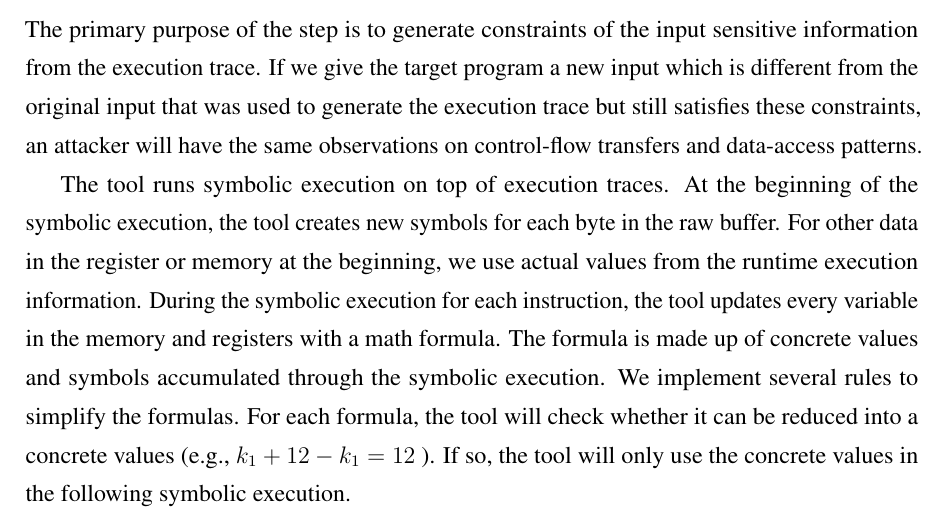
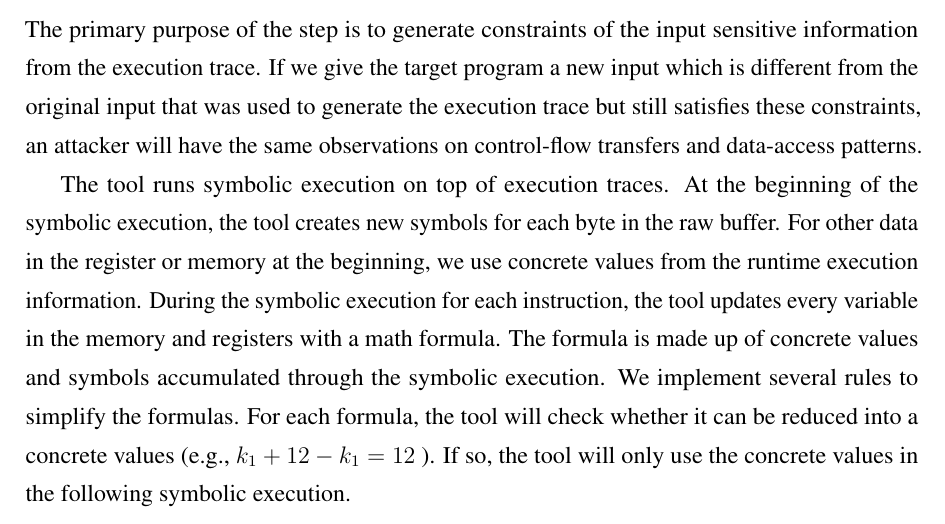
Before and after one commit to qinkunbao/Thesis, a LaTeX thesis (Qinkun-Dissertation.tex, which reads Chapter-3/Chapter-3.tex): part of page 46 of 137, cut so that both start at the same text. Compiled offline with pdfLaTeX; a missing bibliography style is replaced by a similar one.

Commit message:
Updates from Overleaf

```diff
--- a/Chapter-3/Chapter-3.tex
+++ b/Chapter-3/Chapter-3.tex
@@ -357,7 +357,7 @@ The trace data has the following information:
 \label{InstructionSE}
 The primary purpose of the step is to generate constraints of the input sensitive information from the execution trace. If we give the target program a new input which is different from the original input that was used to generate the execution trace but still satisfies these constraints, an attacker will have the same observations on control-flow transfers and data-access patterns.
 
-The tool runs symbolic execution on top of execution traces. At the beginning of the symbolic execution, the tool creates new symbols for each byte in the raw buffer. For other data in the register or memory at the beginning, we use actual values from the runtime execution information. During the symbolic execution for each instruction, the tool updates every variable in the memory and registers with a math formula. The formula is made up of concrete values and symbols accumulated through the symbolic execution. We implement several rules to simplify the formulas. For each formula, the tool will check whether it can be reduced into a concrete values (e.g., $k_1+12-k_1 = 12$ ). If so, the tool will only use the concrete values in the following symbolic execution.
+The tool runs symbolic execution on top of execution traces. At the beginning of the symbolic execution, the tool creates new symbols for each byte in the raw buffer. For other data in the register or memory at the beginning, we use concrete values from the runtime execution information. During the symbolic execution for each instruction, the tool updates every variable in the memory and registers with a math formula. The formula is made up of concrete values and symbols accumulated through the symbolic execution. We implement several rules to simplify the formulas. For each formula, the tool will check whether it can be reduced into a concrete values (e.g., $k_1+12-k_1 = 12$ ). If so, the tool will only use the concrete values in the following symbolic execution.
 
 \subsubsection{Verification and Optimization}
 We run the symbolic execution (SE) on the x86 instructions. In other words, we do not rely on any intermediate languages to simplify the implementation of symbolic execution. While the implementation itself has a lot of benefits (better performance, accurate memory model), we need to implement the symbolic execution rules for each x86 instruction.
```
